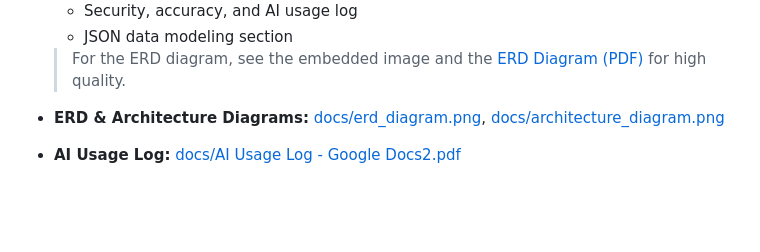
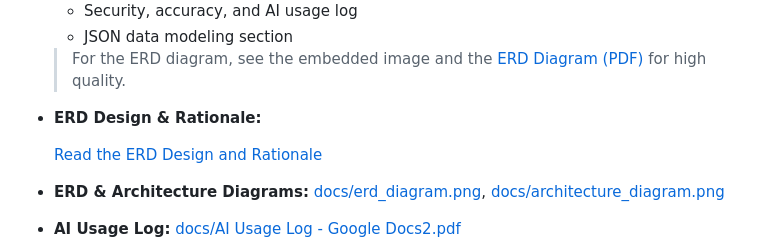
Before and after one commit to Teniolaaaa/momo-transaction-analyzer, a Markdown page: README.md, the part around the change. GitHub-like rendering; blank space fills up the shorter version.

Commit message:
docs: add ERD design and rationale links to documentation

```diff
--- a/README.md
+++ b/README.md
@@ -274,6 +274,10 @@ See [docs/AI Usage Log - Google Docs2.pdf](docs/AI%20Usage%20Log%20-%20Google%20
    - JSON data modeling section
 
    > For the ERD diagram, see the embedded image and the [ERD Diagram (PDF)](docs/erd_diagram.png2.pdf) for high quality.
+
+- **ERD Design & Rationale:**
+
+   [Read the ERD Design and Rationale](docs/erd_design_and_rationale.md)
 - **ERD & Architecture Diagrams:** [docs/erd_diagram.png](docs/erd_diagram.png), [docs/architecture_diagram.png](docs/architecture_diagram.png)
 - **AI Usage Log:** [docs/AI Usage Log - Google Docs2.pdf](docs/AI%20Usage%20Log%20-%20Google%20Docs2.pdf)
 - **Design Rationale:** [docs/erd_design_and_rationale.md](docs/erd_design_and_rationale.md)
```
Also changed, not shown: docs/Database_Design_Document_EWD14.md (+4 -2 lines).
